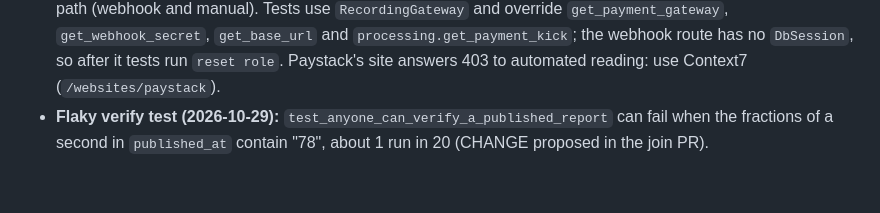
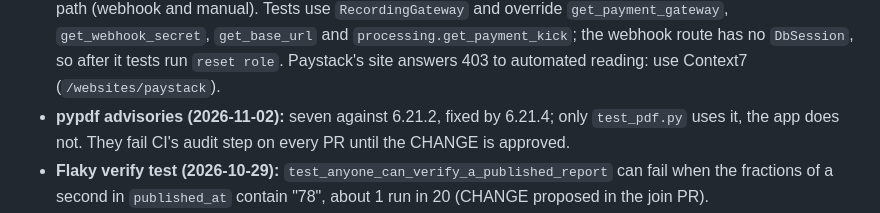
Before and after one commit to chidimmamogbo/schoolflow-result-portal, a Markdown page: MEMORY.md, the part around the change. GitHub-like rendering; blank space fills up the shorter version.

Commit message:
docs: record the pypdf advisories blocking CI
Co-Authored-By: Claude Opus 5.5 <noreply@anthropic.com>

```diff
--- a/MEMORY.md
+++ b/MEMORY.md
@@ -145,6 +145,7 @@ Rest of the stack: not decided yet. **Preference stated 2026-10-08: Chidimma pre
 - **Email sender (D-176):** run once with `uv run python -m app.platform.email.worker` (needs `DATABASE_URL_SENDER` and `RESEND_API_KEY`). Tests run it as `app_sender` with `set local role app_sender` and `RecordingProvider`. Links put the token after `#`; each try has its own Idempotency-Key. Email wording is a first draft for Chidimma.
 - **When emails go out (D-177):** queue with `platform.email.queue.queue_email()` (it marks the session); if a database function queues one, call `trigger.note_queued(session)` after it. `DbSession` then starts one background run after the response. Tests replace the run with `app.dependency_overrides[trigger.get_email_kick]`; the cron route's `get_cron_secret` and `get_email_runner` likewise. Phase 11 check: the cron reaches the backend through the rewrite, and background tasks finish in the container.
 - **Billing (D-178):** the pure engine is `src/billing/pricing.py`; `processing.finish_payment()` is the one success path (webhook and manual). Tests use `RecordingGateway` and override `get_payment_gateway`, `get_webhook_secret`, `get_base_url` and `processing.get_payment_kick`; the webhook route has no `DbSession`, so after it tests run `reset role`. Paystack's site answers 403 to automated reading: use Context7 (`/websites/paystack`).
+- **pypdf advisories (2026-11-02):** seven against 6.21.2, fixed by 6.21.4; only `test_pdf.py` uses it, the app does not. They fail CI's audit step on every PR until the CHANGE is approved.
 - **Flaky verify test (2026-10-29):** `test_anyone_can_verify_a_published_report` can fail when the fractions of a second in `published_at` contain "78", about 1 run in 20 (CHANGE proposed in the join PR).
 - **Port 5432 taken (2026-10-29):** another project's container (`mmirioma-postgres-1`) held 127.0.0.1:5432, so `docker compose up` failed. Without touching it, start ours on 5433 with an override file (`services: db: ports: !override ["127.0.0.1:5433:5432"]`, passed as a second `-f`) and run tests with `TEST_DATABASE_URL` pointing at 5433 (an environment variable beats `.env`).
 - **Sheets (D-167):** who may enter is `results.sheets.my_pairs(session, user_id)` (teacher_subjects view plus assistants' arms); reuse it for rating sheets and the workflow (submit is the teacher's; assistants never submit). Opening a sheet saves the term's structure if missing (`term_structure()`).
```
Also changed, not shown: LOG.md (+1 -0 lines).
